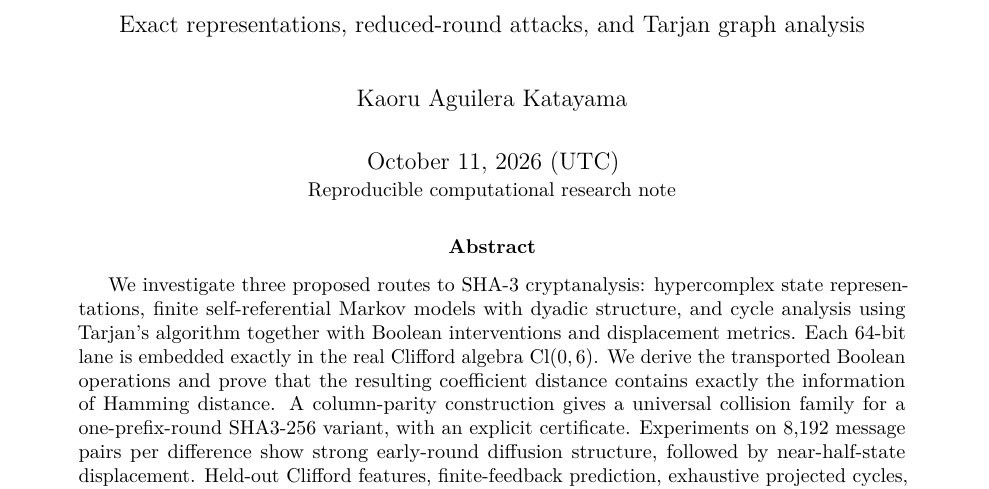
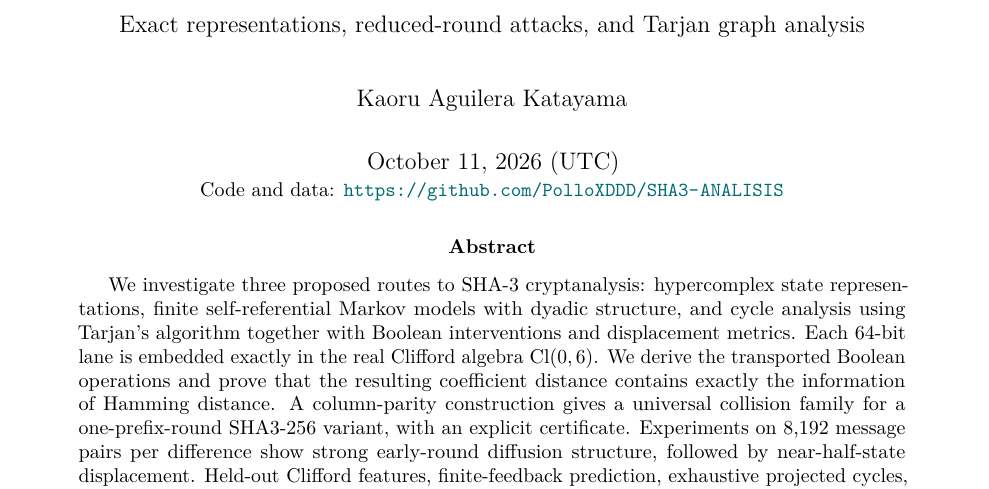
Before and after one commit to PolloXDDD/SHA3-ANALISIS, a LaTeX paper (paper/main.tex): part of page 1 of 13, cut so that both start at the same text. Compiled offline with pdfLaTeX.

Commit message:
Add visible GitHub repository link to paper title page

```diff
--- a/paper/main.tex
+++ b/paper/main.tex
@@ -35,7 +35,8 @@ pdfkeywords={SHA-3, Keccak, Clifford algebra, Markov models, Tarjan, 2-SAT}}
 \title{\textbf{Hypercomplex Coordinates and Finite Feedback Dynamics in SHA-3 Cryptanalysis}\\[0.45em]
 \large Exact representations, reduced-round attacks, and Tarjan graph analysis}
 \author{Kaoru Aguilera Katayama}
-\date{October 11, 2026 (UTC)\\\small Reproducible computational research note}
+\date{October 11, 2026 (UTC)\\
+\small Code and data: \url{https://github.com/PolloXDDD/SHA3-ANALISIS}}
 
 \begin{document}
 \maketitle
```
Also changed, not shown: paper/main.pdf, 1 other file.
